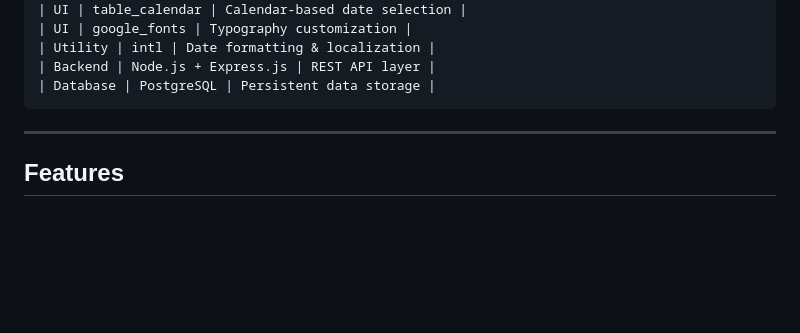
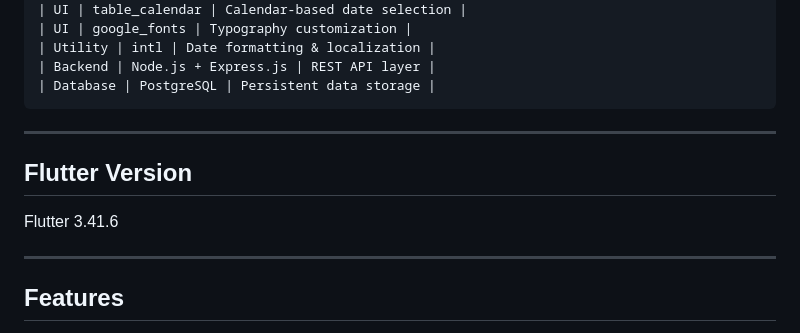
Before and after one commit to tugcesogukkuyu/daily-fuel-tracker-mobile, a Markdown page: README.md, the part around the change. Drawn GitHub-style; blank space fills up the shorter version.

Commit message:
Flutter sürümü README dosyasına eklendi

````diff
--- a/README.md
+++ b/README.md
@@ -114,6 +114,12 @@ Application state is managed through two main stores:
 | Backend | Node.js + Express.js | REST API layer |
 | Database | PostgreSQL | Persistent data storage |
 ```
+
+---
+
+## Flutter Version
+
+Flutter 3.41.6
 
 ---
 
````
